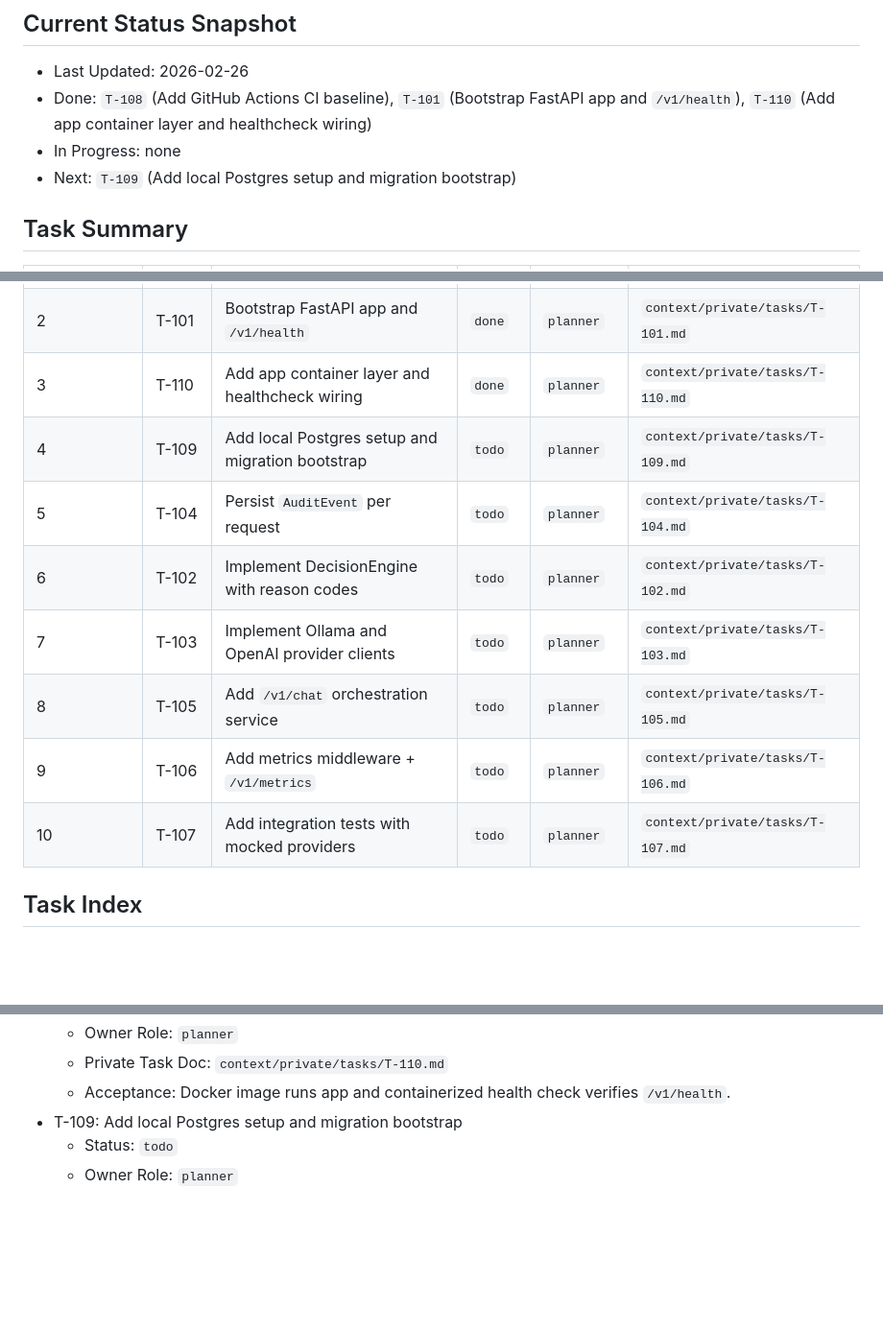
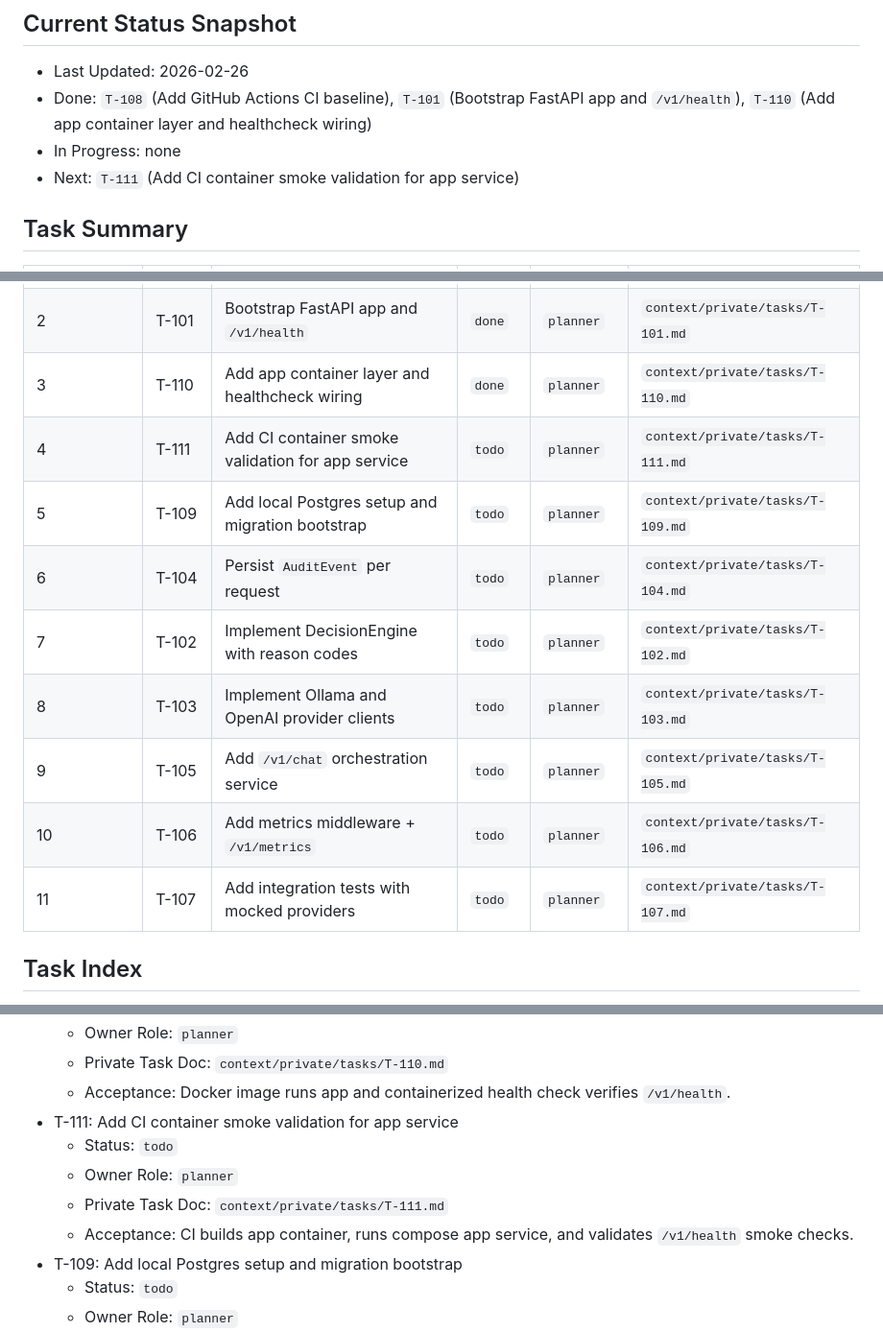
Before and after one commit to LiorAbitbol/policy-mesh, a Markdown page: context/TASKS.md, 3 parts joined by grey strips. Shown at 96% size. Drawn GitHub-style; blank space fills up the shorter version.

Commit message:
chore(tasks): add T-111 CI container smoke follow-up
Adds a dedicated CI smoke-validation task for container runtime coverage and updates rules so new runtime execution paths require CI coverage in-task or via explicit follow-up.

Made-with: Cursor

```diff
--- a/context/TASKS.md
+++ b/context/TASKS.md
@@ -17,7 +17,7 @@ M1: Runnable vertical slice (`/v1/chat` -> decision -> provider -> audit -> metr
 - Last Updated: 2026-02-26
 - Done: `T-108` (Add GitHub Actions CI baseline), `T-101` (Bootstrap FastAPI app and `/v1/health`), `T-110` (Add app container layer and healthcheck wiring)
 - In Progress: none
-- Next: `T-109` (Add local Postgres setup and migration bootstrap)
+- Next: `T-111` (Add CI container smoke validation for app service)
 
 ## Task Summary
 | Execution Order | Task ID | Title | Status | Owner Role | Private Task Doc |
@@ -25,13 +25,14 @@ M1: Runnable vertical slice (`/v1/chat` -> decision -> provider -> audit -> metr
 | 1 | T-108 | Add GitHub Actions CI baseline | `done` | `planner` | `context/private/tasks/T-108.md` |
 | 2 | T-101 | Bootstrap FastAPI app and `/v1/health` | `done` | `planner` | `context/private/tasks/T-101.md` |
 | 3 | T-110 | Add app container layer and healthcheck wiring | `done` | `planner` | `context/private/tasks/T-110.md` |
-| 4 | T-109 | Add local Postgres setup and migration bootstrap | `todo` | `planner` | `context/private/tasks/T-109.md` |
-| 5 | T-104 | Persist `AuditEvent` per request | `todo` | `planner` | `context/private/tasks/T-104.md` |
-| 6 | T-102 | Implement DecisionEngine with reason codes | `todo` | `planner` | `context/private/tasks/T-102.md` |
-| 7 | T-103 | Implement Ollama and OpenAI provider clients | `todo` | `planner` | `context/private/tasks/T-103.md` |
-| 8 | T-105 | Add `/v1/chat` orchestration service | `todo` | `planner` | `context/private/tasks/T-105.md` |
-| 9 | T-106 | Add metrics middleware + `/v1/metrics` | `todo` | `planner` | `context/private/tasks/T-106.md` |
-| 10 | T-107 | Add integration tests with mocked providers | `todo` | `planner` | `context/private/tasks/T-107.md` |
+| 4 | T-111 | Add CI container smoke validation for app service | `todo` | `planner` | `context/private/tasks/T-111.md` |
+| 5 | T-109 | Add local Postgres setup and migration bootstrap | `todo` | `planner` | `context/private/tasks/T-109.md` |
+| 6 | T-104 | Persist `AuditEvent` per request | `todo` | `planner` | `context/private/tasks/T-104.md` |
+| 7 | T-102 | Implement DecisionEngine with reason codes | `todo` | `planner` | `context/private/tasks/T-102.md` |
+| 8 | T-103 | Implement Ollama and OpenAI provider clients | `todo` | `planner` | `context/private/tasks/T-103.md` |
+| 9 | T-105 | Add `/v1/chat` orchestration service | `todo` | `planner` | `context/private/tasks/T-105.md` |
+| 10 | T-106 | Add metrics middleware + `/v1/metrics` | `todo` | `planner` | `context/private/tasks/T-106.md` |
+| 11 | T-107 | Add integration tests with mocked providers | `todo` | `planner` | `context/private/tasks/T-107.md` |
 
 ## Task Index
 - T-101: Bootstrap FastAPI app and `/v1/health`
@@ -49,6 +50,11 @@ M1: Runnable vertical slice (`/v1/chat` -> decision -> provider -> audit -> metr
   - Owner Role: `planner`
   - Private Task Doc: `context/private/tasks/T-110.md`
   - Acceptance: Docker image runs app and containerized health check verifies `/v1/health`.
+- T-111: Add CI container smoke validation for app service
+  - Status: `todo`
+  - Owner Role: `planner`
+  - Private Task Doc: `context/private/tasks/T-111.md`
+  - Acceptance: CI builds app container, runs compose app service, and validates `/v1/health` smoke checks.
 - T-109: Add local Postgres setup and migration bootstrap
   - Status: `todo`
   - Owner Role: `planner`
```
Also changed, not shown: context/RULES.md (+1 -0 lines).
